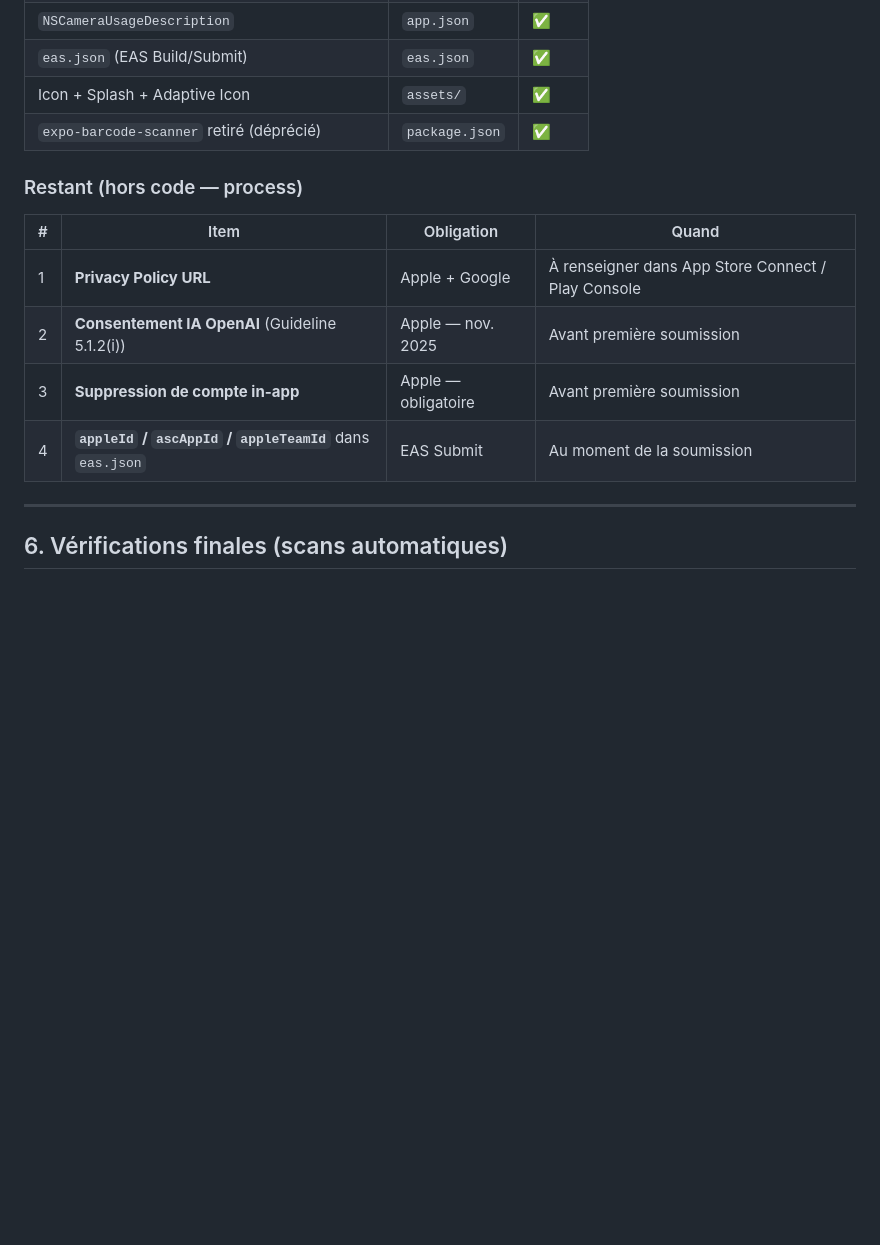
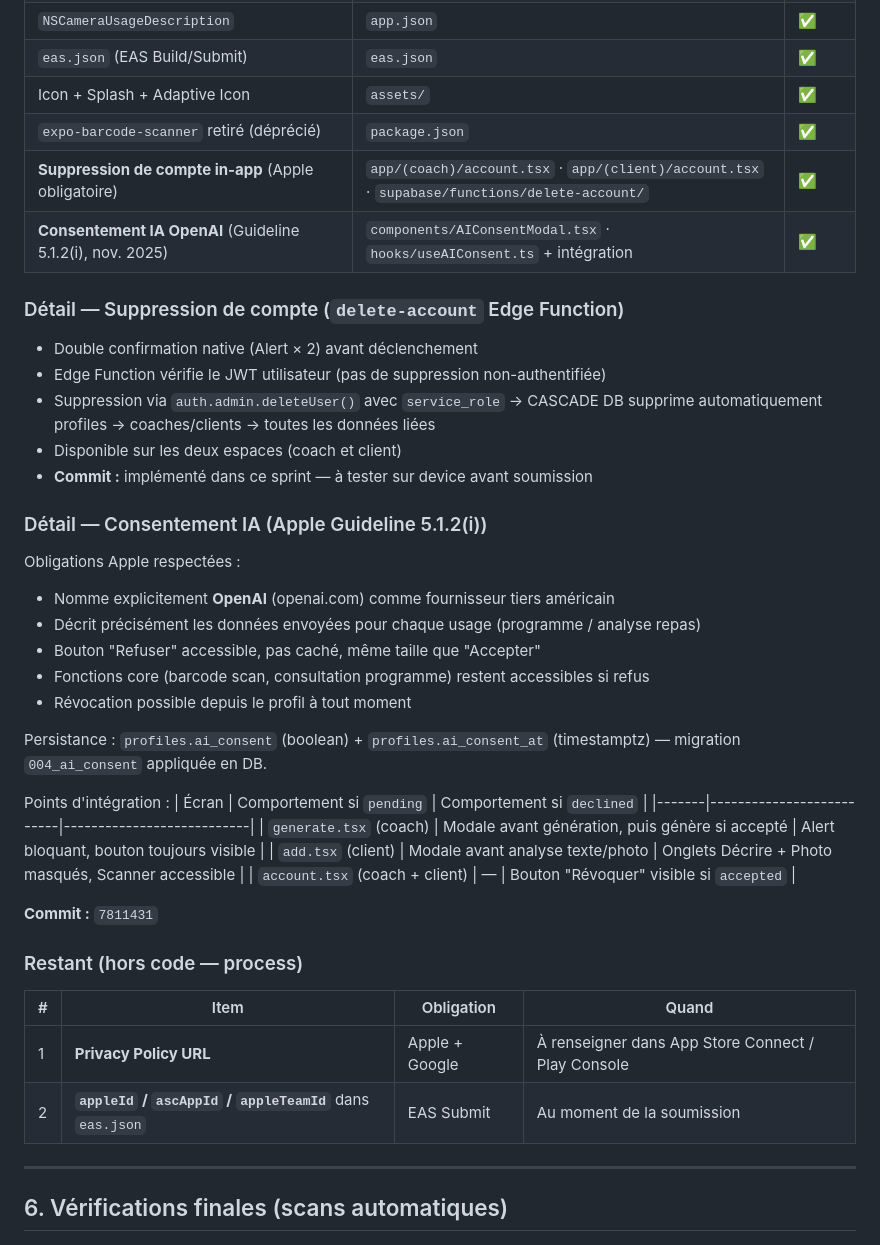
Before and after one commit to Lavic69/johnny-app, a Markdown page: SECURITY_AUDIT.md, the part around one of its changes. GitHub-like rendering; blank space fills up the shorter version.

```diff
--- a/SECURITY_AUDIT.md
+++ b/SECURITY_AUDIT.md
@@ -190,15 +190,43 @@ function generateCode(): string {
 | `eas.json` (EAS Build/Submit) | `eas.json` | ✅ |
 | Icon + Splash + Adaptive Icon | `assets/` | ✅ |
 | `expo-barcode-scanner` retiré (déprécié) | `package.json` | ✅ |
+| **Suppression de compte in-app** (Apple obligatoire) | `app/(coach)/account.tsx` · `app/(client)/account.tsx` · `supabase/functions/delete-account/` | ✅ |
+| **Consentement IA OpenAI** (Guideline 5.1.2(i), nov. 2025) | `components/AIConsentModal.tsx` · `hooks/useAIConsent.ts` + intégration | ✅ |
+
+### Détail — Suppression de compte (`delete-account` Edge Function)
+
+- Double confirmation native (Alert × 2) avant déclenchement
+- Edge Function vérifie le JWT utilisateur (pas de suppression non-authentifiée)
+- Suppression via `auth.admin.deleteUser()` avec `service_role` → CASCADE DB supprime automatiquement profiles → coaches/clients → toutes les données liées
+- Disponible sur les deux espaces (coach et client)
+- **Commit :** implémenté dans ce sprint — à tester sur device avant soumission
+
+### Détail — Consentement IA (Apple Guideline 5.1.2(i))
+
+Obligations Apple respectées :
+- Nomme explicitement **OpenAI** (openai.com) comme fournisseur tiers américain
+- Décrit précisément les données envoyées pour chaque usage (programme / analyse repas)
+- Bouton "Refuser" accessible, pas caché, même taille que "Accepter"
+- Fonctions core (barcode scan, consultation programme) restent accessibles si refus
+- Révocation possible depuis le profil à tout moment
+
+Persistance : `profiles.ai_consent` (boolean) + `profiles.ai_consent_at` (timestamptz) — migration `004_ai_consent` appliquée en DB.
+
+Points d'intégration :
+| Écran | Comportement si `pending` | Comportement si `declined` |
+|-------|--------------------------|---------------------------|
+| `generate.tsx` (coach) | Modale avant génération, puis génère si accepté | Alert bloquant, bouton toujours visible |
+| `add.tsx` (client) | Modale avant analyse texte/photo | Onglets Décrire + Photo masqués, Scanner accessible |
+| `account.tsx` (coach + client) | — | Bouton "Révoquer" visible si `accepted` |
+
+**Commit :** `7811431`
 
 ### Restant (hors code — process)
 
 | # | Item | Obligation | Quand |
 |---|------|-----------|-------|
 | 1 | **Privacy Policy URL** | Apple + Google | À renseigner dans App Store Connect / Play Console |
-| 2 | **Consentement IA OpenAI** (Guideline 5.1.2(i)) | Apple — nov. 2025 | Avant première soumission |
-| 3 | **Suppression de compte in-app** | Apple — obligatoire | Avant première soumission |
-| 4 | **`appleId` / `ascAppId` / `appleTeamId`** dans `eas.json` | EAS Submit | Au moment de la soumission |
+| 2 | **`appleId` / `ascAppId` / `appleTeamId`** dans `eas.json` | EAS Submit | Au moment de la soumission |
 
 ---
 
```
Also changed, not shown: other parts of SECURITY_AUDIT.md (+8 -1 lines), RECETTE.md (+34 -6 lines).
